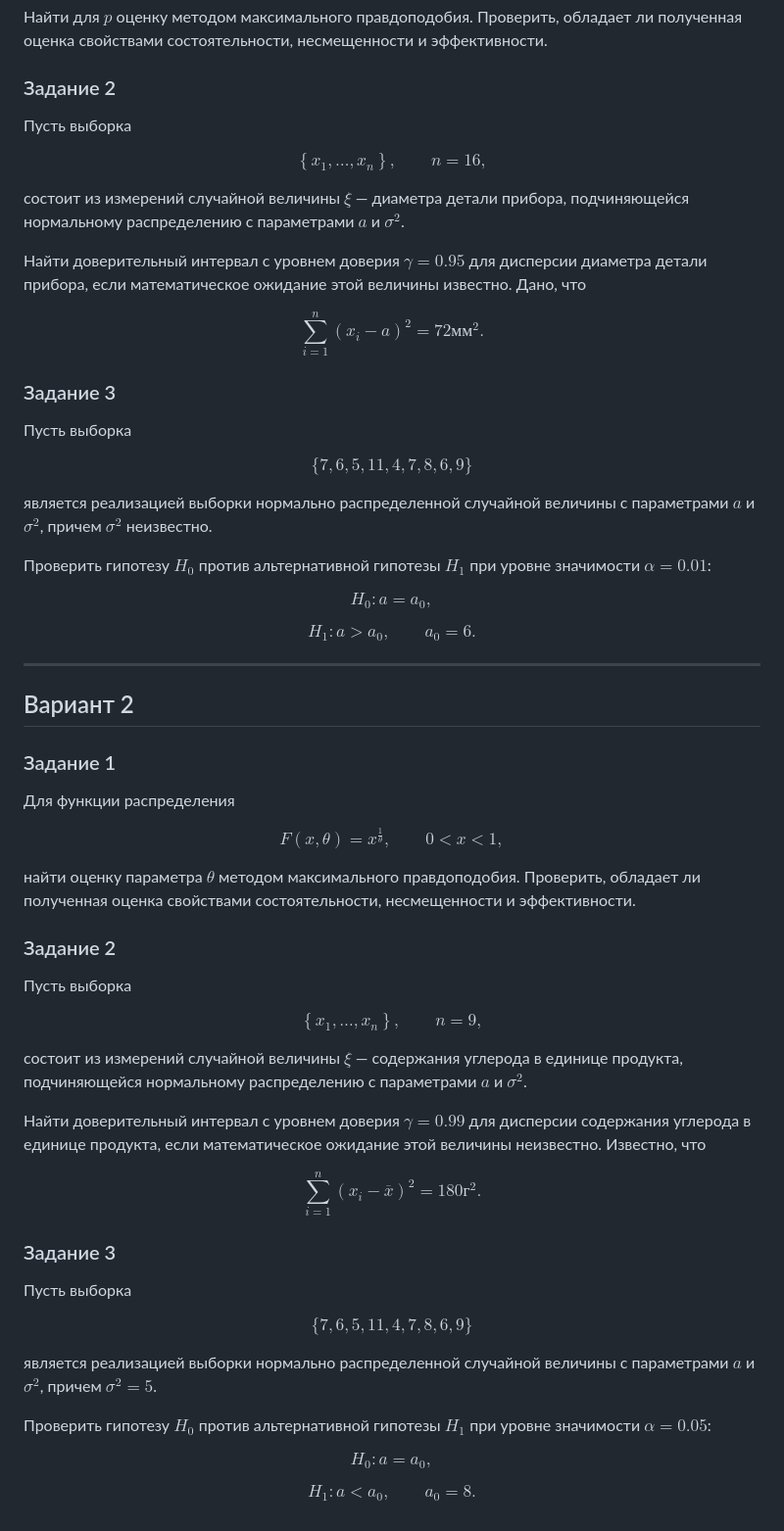
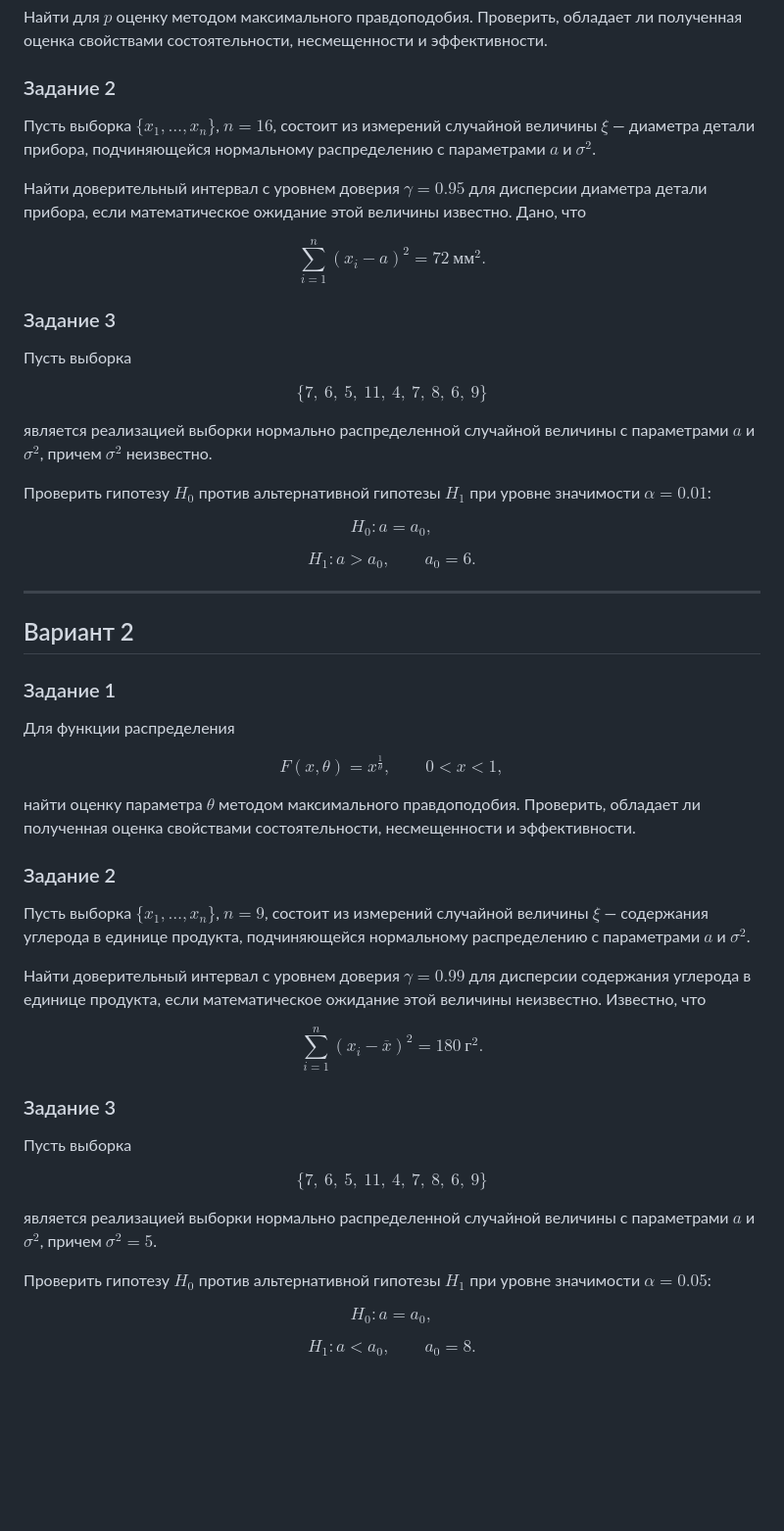
Before and after one commit to avladova/ITMO_AI_Top_Teaching, a Markdown page: exam/semi-exam.md, the part around the change. Shown at 98% size. Drawn GitHub-style; blank space fills up the shorter version.

Commit message:
update semi-exam

```diff
--- a/exam/semi-exam.md
+++ b/exam/semi-exam.md
@@ -20,18 +20,12 @@
 
 ### Задание 2
 
-Пусть выборка
-
-$$
-\left\{x_1,\ldots,x_n\right\}, \qquad n=16,
-$$
-
-состоит из измерений случайной величины $\xi$ — диаметра детали прибора, подчиняющейся нормальному распределению с параметрами $a$ и $\sigma^2$.
+Пусть выборка $\{x_1,\ldots,x_n\}$, $n=16$, состоит из измерений случайной величины $\xi$ — диаметра детали прибора, подчиняющейся нормальному распределению с параметрами $a$ и $\sigma^2$.
 
 Найти доверительный интервал с уровнем доверия $\gamma=0.95$ для дисперсии диаметра детали прибора, если математическое ожидание этой величины известно. Дано, что
 
 $$
-\sum_{i=1}^{n}\left(x_i-a\right)^2=72 \text{мм}^2.
+\sum_{i=1}^{n}\left(x_i-a\right)^2=72\ \text{мм}^2.
 $$
 
 ### Задание 3
@@ -39,7 +33,7 @@ $$
 Пусть выборка
 
 $$
-\{7, 6, 5, 11, 4, 7, 8, 6, 9\}
+\{7,\ 6,\ 5,\ 11,\ 4,\ 7,\ 8,\ 6,\ 9\}
 $$
 
 является реализацией выборки нормально распределенной случайной величины с параметрами $a$ и $\sigma^2$, причем $\sigma^2$ неизвестно.
@@ -51,7 +45,7 @@ H_0: a=a_0,
 $$
 
 $$
-H_1: a>a_0, \qquad a_0=6.
+H_1: a \gt a_0, \qquad a_0=6.
 $$
 
 ---
@@ -63,25 +57,19 @@ $$
 Для функции распределения
 
 $$
-F(x,\theta)=x^{\frac{1}{\theta}}, \qquad 0<x<1,
+F(x,\theta)=x^{\frac{1}{\theta}}, \qquad 0 \lt x \lt 1,
 $$
 
 найти оценку параметра $\theta$ методом максимального правдоподобия. Проверить, обладает ли полученная оценка свойствами состоятельности, несмещенности и эффективности.
 
 ### Задание 2
 
-Пусть выборка
-
-$$
-\left\{x_1,\ldots,x_n\right\}, \qquad n=9,
-$$
-
-состоит из измерений случайной величины $\xi$ — содержания углерода в единице продукта, подчиняющейся нормальному распределению с параметрами $a$ и $\sigma^2$.
+Пусть выборка $\{x_1,\ldots,x_n\}$, $n=9$, состоит из измерений случайной величины $\xi$ — содержания углерода в единице продукта, подчиняющейся нормальному распределению с параметрами $a$ и $\sigma^2$.
 
 Найти доверительный интервал с уровнем доверия $\gamma=0.99$ для дисперсии содержания углерода в единице продукта, если математическое ожидание этой величины неизвестно. Известно, что
 
 $$
-\sum_{i=1}^{n}\left(x_i-\overline{x}\right)^2=180 \text{г}^2.
+\sum_{i=1}^{n}\left(x_i-\overline{x}\right)^2=180\ \text{г}^2.
 $$
 
 ### Задание 3
@@ -89,7 +77,7 @@ $$
 Пусть выборка
 
 $$
-\{7, 6, 5, 11, 4, 7, 8, 6, 9\}
+\{7,\ 6,\ 5,\ 11,\ 4,\ 7,\ 8,\ 6,\ 9\}
 $$
 
 является реализацией выборки нормально распределенной случайной величины с параметрами $a$ и $\sigma^2$, причем $\sigma^2=5$.
@@ -101,5 +89,5 @@ H_0: a=a_0,
 $$
 
 $$
-H_1: a<a_0, \qquad a_0=8.
+H_1: a \lt a_0, \qquad a_0=8.
 $$
```
